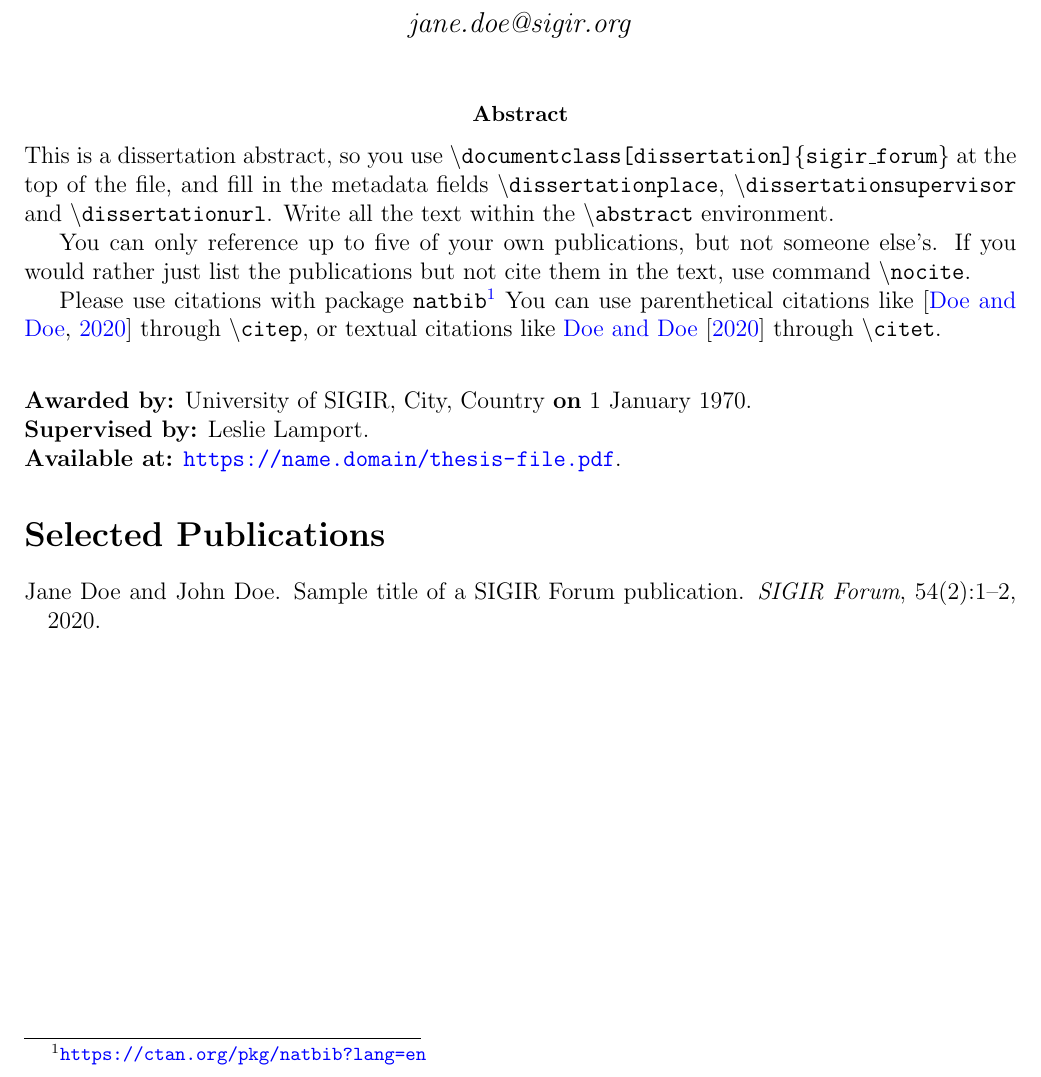
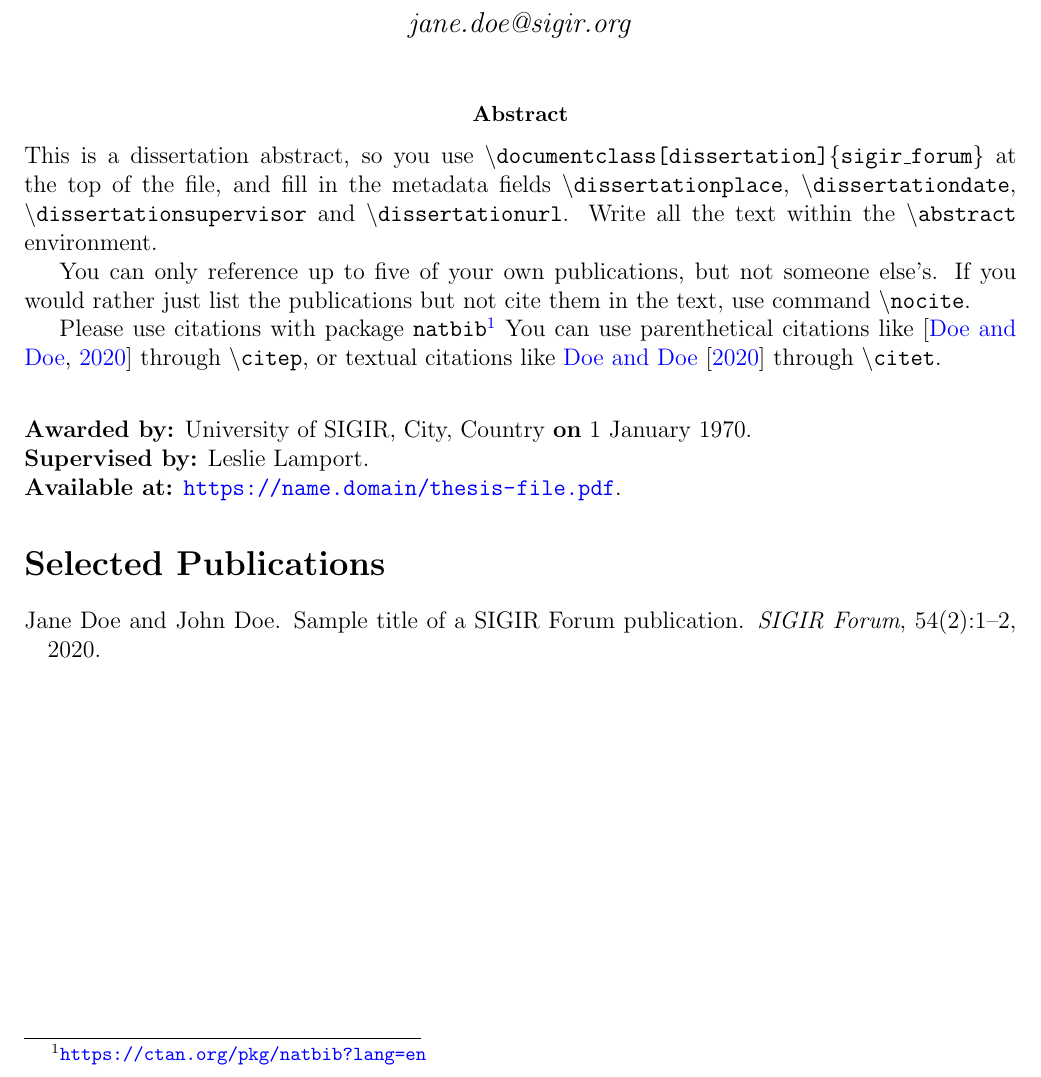
Before and after one commit to julian-urbano/sigir-forum, a LaTeX document (template/sample_phd.tex): part of the page, cut so that both start at the same text. Compiled offline with pdfLaTeX.

Commit message:
Fix PhD instructions to include date and proper supervisor format.

```diff
--- a/template/sample_phd.tex
+++ b/template/sample_phd.tex
@@ -4,9 +4,9 @@
 \def\pubtype{DISSERTATION ABSTRACT}
 
 % ONLY FOR DISSERTATION ABSTRACTS
-\def\dissertationdate{1 January 1970}
 \def\dissertationplace{University of SIGIR, City, Country}
-\def\dissertationsupervisor{Leslie Lamport}
+\def\dissertationdate{1 January 1970} % date of defense
+\def\dissertationsupervisor{Leslie Lamport} % <first name> <last name,> without titles
 \def\dissertationurl{https://name.domain/thesis-file.pdf}
 
 \begin{document}
@@ -19,7 +19,7 @@ Jane Doe\\ACM SIGIR\\\emph{jane.doe@sigir.org}
 
 \maketitle
 \begin{abstract}
-This is a dissertation abstract, so you use \texttt{\textbackslash documentclass[dissertation]\{sigir\_forum\}} at the top of the file, and fill in the metadata fields \texttt{\textbackslash dissertationplace}, \texttt{\textbackslash dissertationsupervisor} and \texttt{\textbackslash dissertationurl}. Write all the text within the \texttt{\textbackslash abstract} environment.
+This is a dissertation abstract, so you use \texttt{\textbackslash documentclass[dissertation]\{sigir\_forum\}} at the top of the file, and fill in the metadata fields \texttt{\textbackslash dissertationplace}, \texttt{\textbackslash dissertationdate}, \texttt{\textbackslash dissertationsupervisor} and \texttt{\textbackslash dissertationurl}. Write all the text within the \texttt{\textbackslash abstract} environment.
 
 You can only reference up to five of your own publications, but not someone else's. If you would rather just list the publications but not cite them in the text, use command \texttt{\textbackslash nocite}.
 
```
